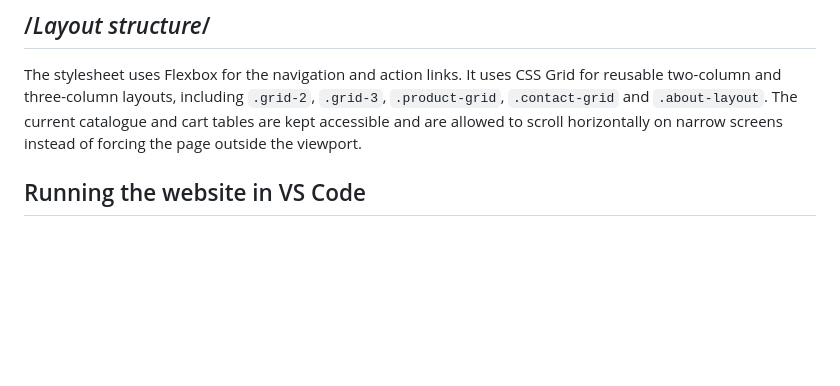
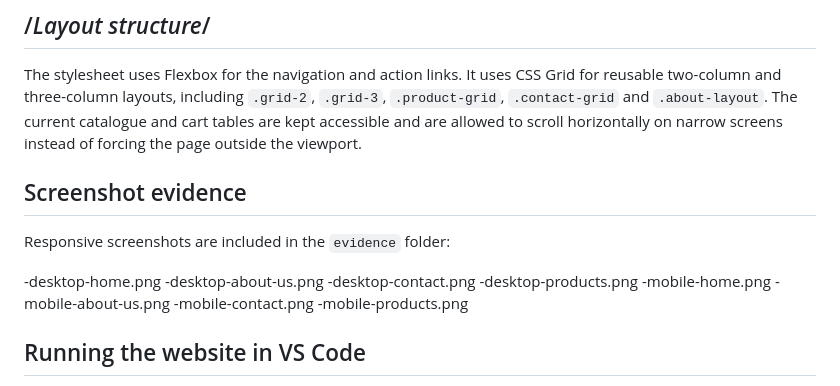
Before and after one commit to ST10528898/DRY_POINT_WEBSITE, a Markdown page: README.md, the part around the change. GitHub-like rendering; blank space fills up the shorter version.

```diff
--- a/README.md
+++ b/README.md
@@ -30,6 +30,20 @@ Provide clear product, pricing, cart, payment and contact information.
 Headings use a responsive `clamp()` scale and a serif display font. Body text uses a readable sans-serif font. The stylesheet also controls heading colour, line height, letter spacing, paragraph spacing and link readability.
 ## /*Layout structure*/
 The stylesheet uses Flexbox for the navigation and action links. It uses CSS Grid for reusable two-column and three-column layouts, including `.grid-2`, `.grid-3`, `.product-grid`, `.contact-grid` and `.about-layout`. The current catalogue and cart tables are kept accessible and are allowed to scroll horizontally on narrow screens instead of forcing the page outside the viewport.
+
+## Screenshot evidence
+
+Responsive screenshots are included in the `evidence` folder:
+
+-desktop-home.png
+-desktop-about-us.png
+-desktop-contact.png
+-desktop-products.png
+-mobile-home.png
+-mobile-about-us.png
+-mobile-contact.png
+-mobile-products.png
+
 
 ## Running the website in VS Code
 
```
